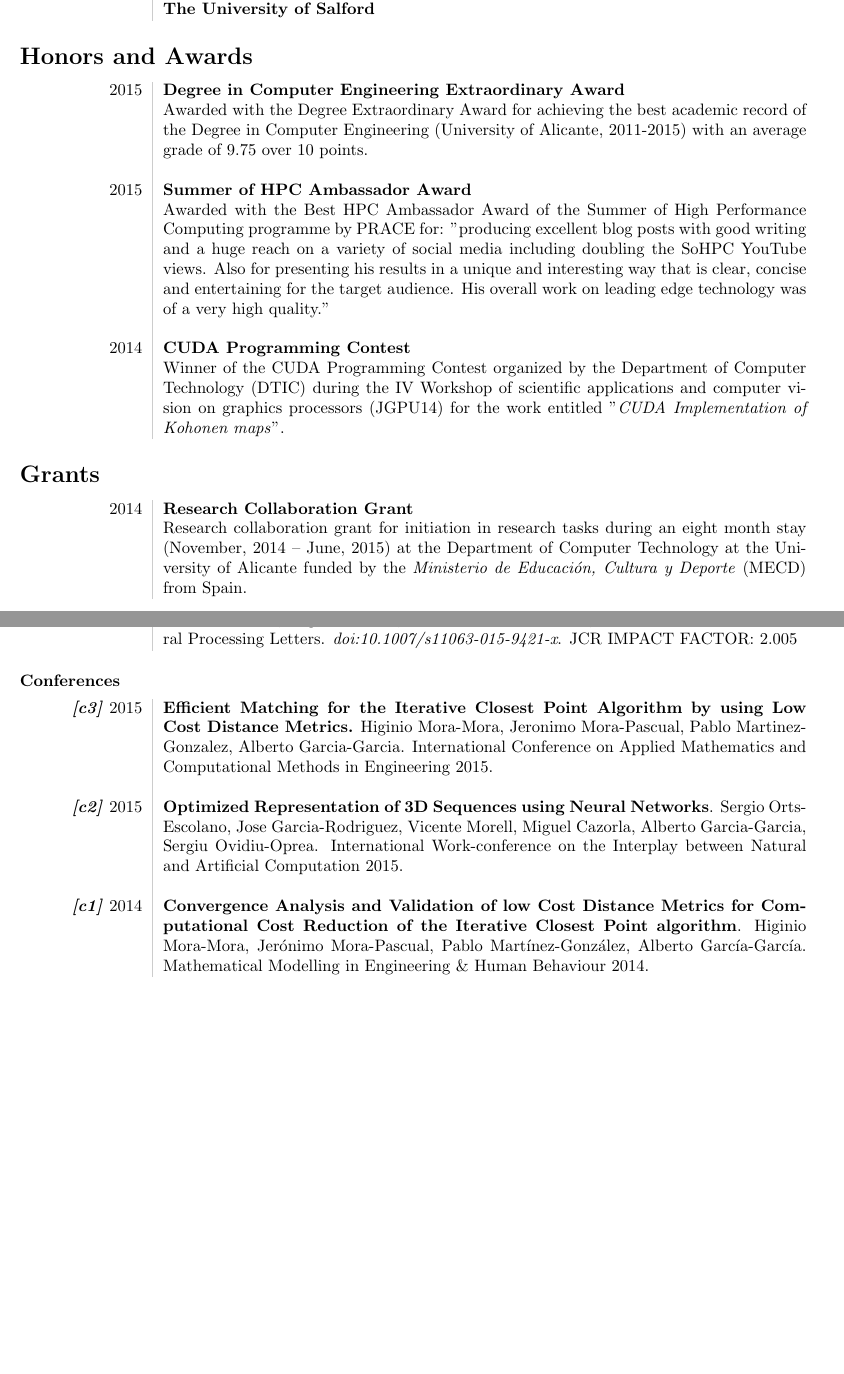
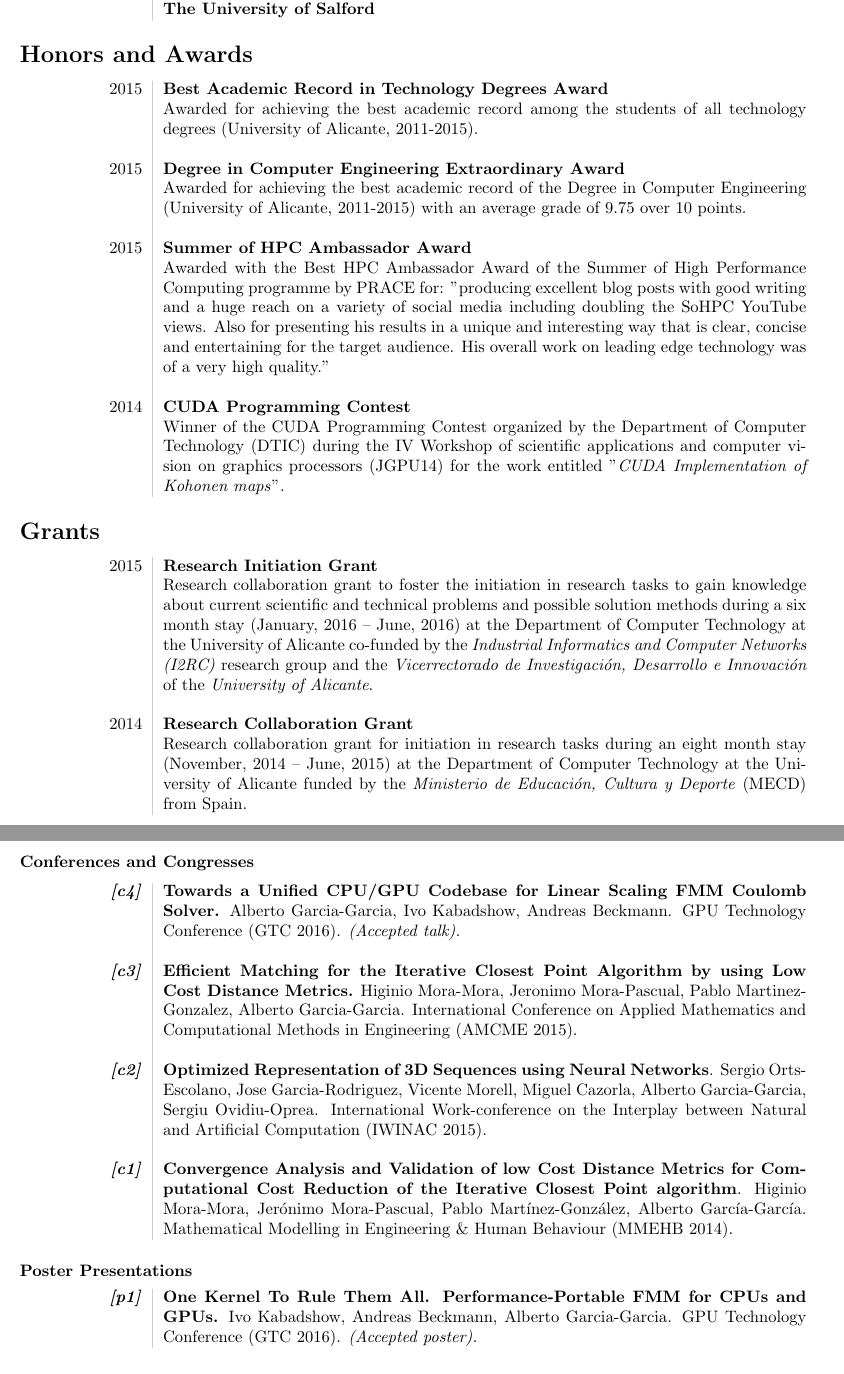
Before and after one commit to Blitzman/cv, a LaTeX CV (cv.tex): two parts of pages 2 and 3 of 4 before the commit and two parts of pages 2 and 4 of 5 after it, joined at a grey line, cut so that both start at the same text, the shorter picture padded with empty space. Compiled offline with pdfLaTeX.

Commit message:
monthly update

```diff
--- a/cv.tex
+++ b/cv.tex
@@ -79,8 +79,11 @@ Being conscious of my limited knowledge in all those fields, I strive for seizin
 
 \section*{Honors and Awards}
 \begin{tabular}{L!{\VRule}R}
+2015 & \textbf{Best Academic Record in Technology Degrees Award} \\
+& Awarded for achieving the best academic record among the students of all technology degrees (University of Alicante, 2011-2015). \\
+& \\
 2015 & \textbf{Degree in Computer Engineering Extraordinary Award} \\
-& Awarded with the Degree Extraordinary Award for achieving the best academic record of the Degree in Computer Engineering (University of Alicante, 2011-2015) with an average grade of 9.75 over 10 points.\\
+& Awarded for achieving the best academic record of the Degree in Computer Engineering (University of Alicante, 2011-2015) with an average grade of 9.75 over 10 points.\\
 & \\
 2015 & \textbf{Summer of HPC Ambassador Award} \\
 & Awarded with the Best HPC Ambassador Award of the Summer of High Performance Computing programme by PRACE for: "producing excellent blog posts with good writing and a huge reach on a variety of social media including doubling the SoHPC YouTube views. Also for presenting his results in a unique and interesting way that is clear, concise and entertaining for the target audience. His overall work on leading edge technology was of a very high quality."\\
@@ -91,6 +94,9 @@ Being conscious of my limited knowledge in all those fields, I strive for seizin
 
 \section*{Grants}
 \begin{tabular}{L!{\VRule}R}
+2015 & \textbf{Research Initiation Grant}\\
+& Research collaboration grant to foster the initiation in research tasks to gain knowledge about current scientific and technical problems and possible solution methods during a six month stay (January, 2016 -- June, 2016) at the Department of Computer Technology at the University of Alicante co-funded by the \textit{Industrial Informatics and Computer Networks (I2RC)} research group and the \textit{Vicerrectorado de Investigación, Desarrollo e Innovación} of the \textit{University of Alicante}.\\
+& \\
 2014 & \textbf{Research Collaboration Grant}\\
 & Research collaboration grant for initiation in research tasks during an eight month stay (November, 2014 -- June, 2015) at the Department of Computer Technology at the University of Alicante funded by the \textit{Ministerio de Educación, Cultura y Deporte} (MECD) from Spain.
 \end{tabular}
@@ -127,2 +134 @@ I am currently an intern at the \textit{Industrial Informatics and Computer Netw
 	& \\
-	\emph{\textbf{[j1]}} 2015&\textbf{3D Surface Reconstruction of noisy Point Clouds using Growing Neural Gas: Object/Scene Reconstruction}. Sergio Orts-Escolano, Jose Garcia-Rodriguez, Vicente Morell-Gimenez, Miguel Cazorla, Jose Antonio Serra-Perez, Alberto Garcia-Garcia. Neural Processing Letters. \textit{doi:10.1007/s11063-015-9421-x}. JCR IMPACT FACTOR: 2.005 \\
@@ -129,13 +140,21 @@ I am currently an intern at the \textit{Industrial Informatics and Computer Netw
 \end{tabular}
 
-\subsubsection*{Conferences}
+\subsubsection*{Conferences and Congresses}
 
 \begin{tabular}{L!{\VRule}R}
-	\textit{\textbf{[c3]}} 2015&\textbf{Efficient Matching for the Iterative Closest Point Algorithm by using Low Cost Distance Metrics.} Higinio Mora-Mora, Jeronimo Mora-Pascual, Pablo Martinez-Gonzalez, Alberto Garcia-Garcia. International Conference on Applied Mathematics and Computational Methods in Engineering 2015.\\
-		& \\
-	\textit{\textbf{[c2]}} 2015&\textbf{Optimized Representation of 3D Sequences using Neural Networks}. Sergio Orts-Escolano, Jose Garcia-Rodriguez, Vicente Morell, Miguel Cazorla, Alberto Garcia-Garcia, Sergiu Ovidiu-Oprea. International Work-conference on the Interplay between Natural and Artificial Computation 2015.\\
+	\textit{\textbf{[c4]}} &\textbf{Towards a Unified CPU/GPU Codebase for Linear Scaling FMM Coulomb Solver.} Alberto Garcia-Garcia, Ivo Kabadshow, Andreas Beckmann. GPU Technology Conference (GTC 2016). \emph{(Accepted talk).}\\
 	& \\
-	\textit{\textbf{[c1]}} 2014&\textbf{Convergence Analysis and Validation of low Cost Distance Metrics for Computational Cost Reduction of the Iterative Closest Point algorithm}. Higinio Mora-Mora, Jerónimo Mora-Pascual, Pablo Martínez-González, Alberto García-García. Mathematical Modelling in Engineering \& Human Behaviour 2014.\\
+	\textit{\textbf{[c3]}} &\textbf{Efficient Matching for the Iterative Closest Point Algorithm by using Low Cost Distance Metrics.} Higinio Mora-Mora, Jeronimo Mora-Pascual, Pablo Martinez-Gonzalez, Alberto Garcia-Garcia. International Conference on Applied Mathematics and Computational Methods in Engineering (AMCME 2015).\\
+	& \\
+	\textit{\textbf{[c2]}} &\textbf{Optimized Representation of 3D Sequences using Neural Networks}. Sergio Orts-Escolano, Jose Garcia-Rodriguez, Vicente Morell, Miguel Cazorla, Alberto Garcia-Garcia, Sergiu Ovidiu-Oprea. International Work-conference on the Interplay between Natural and Artificial Computation (IWINAC 2015).\\
+	& \\
+	\textit{\textbf{[c1]}} &\textbf{Convergence Analysis and Validation of low Cost Distance Metrics for Computational Cost Reduction of the Iterative Closest Point algorithm}. Higinio Mora-Mora, Jerónimo Mora-Pascual, Pablo Martínez-González, Alberto García-García. Mathematical Modelling in Engineering \& Human Behaviour (MMEHB 2014).\\
+\end{tabular}
+
+\subsubsection*{Poster Presentations}
+
+\begin{tabular}{L!{\VRule}R}
+	\textit{\textbf{[p1]}} &\textbf{One Kernel To Rule Them All. Performance-Portable FMM for CPUs and GPUs.} Ivo Kabadshow, Andreas Beckmann, Alberto Garcia-Garcia. GPU Technology Conference (GTC 2016). \emph{(Accepted poster).}\\
 \end{tabular}
 
 \section*{Courses and training}
```
Also changed, not shown: cv.tex (22 more changed lines).
